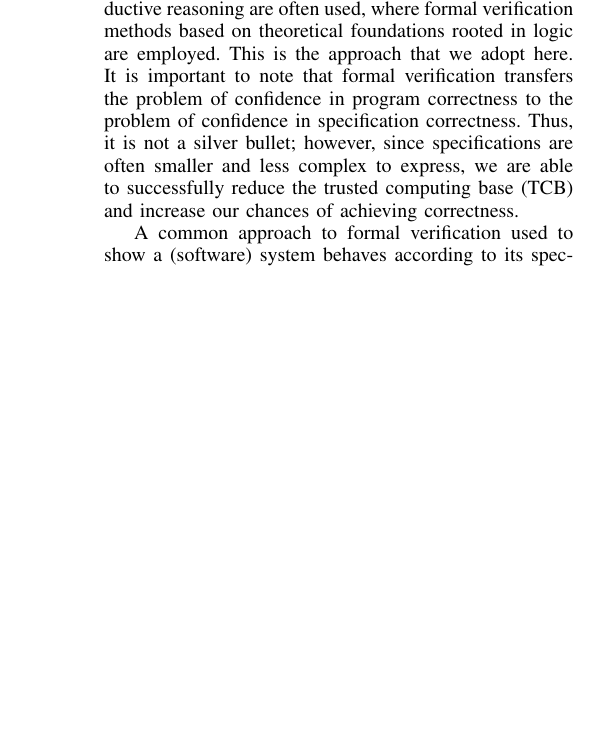
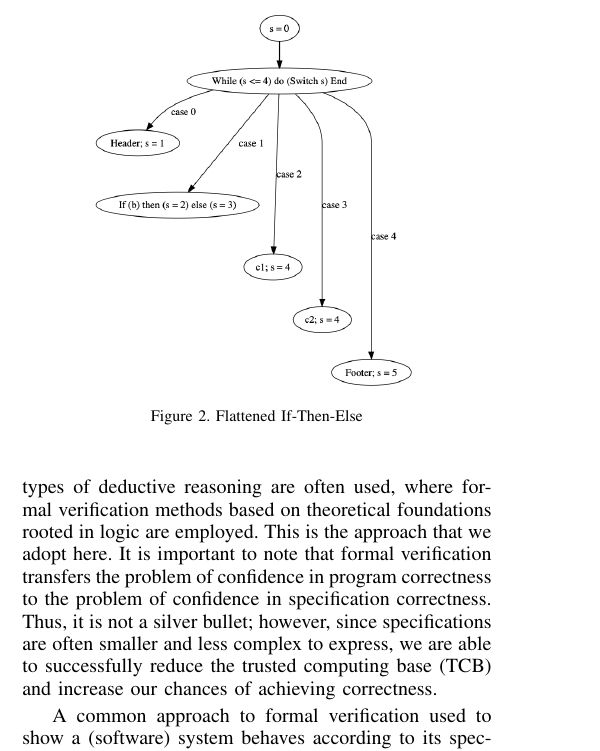
Before and after one commit to weiyunlu/certi-obfs, a LaTeX paper (paper/eurosp-2020-template/eurosp-2020-template.tex): part of one column of page 1 of 11, cut at the place of the change, the shorter picture padded with empty space. Compiled offline with pdfLaTeX; a missing font is replaced by an installed copy or a similar font; a LaTeX package or settings file that is missing is left out.

Commit message:
added two figures: ifThenElse and flattened versions using dot

```diff
--- a/paper/eurosp-2020-template/eurosp-2020-template.tex
+++ b/paper/eurosp-2020-template/eurosp-2020-template.tex
@@ -26,6 +26,9 @@
 
 % take this out for final version
 \pagestyle{plain}
+
+\usepackage{graphicx}
+% \graphicspath{ {/Users/bahman.sistany/bahman_mac/imp} }
 
 \begin{document}
 
@@ -93,0 +102,7 @@ We expect our software systems to function correctly. By ``correctly'', we mean
+ \label{fig:ifElse}
+\end{figure}
+
+\begin{figure}[h]
+\centering
+\includegraphics[scale=0.27]{ifElseFlat}
+\caption{Flattened If-Then-Else}
```
Also changed, not shown: paper/eurosp-2020-template/eurosp-2020-template.pdf, paper/eurosp-2020-template/ifElse.png (added), paper/eurosp-2020-template/ifElseFlat.png (added), paper/eurosp-2020-template/eurosp-2020-template.tex (10 more changed lines).
